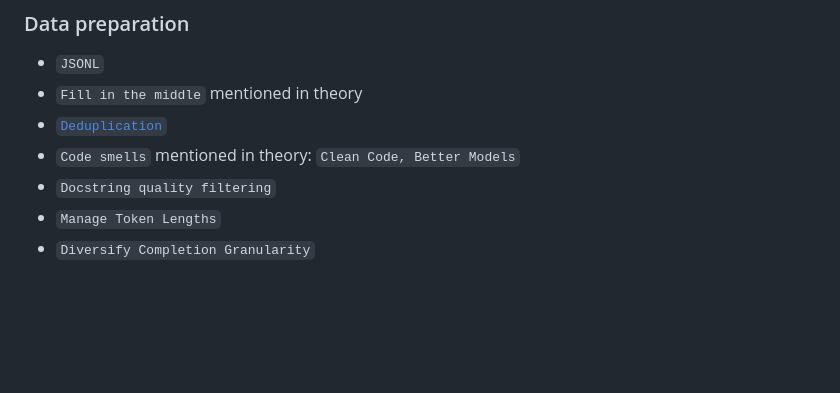
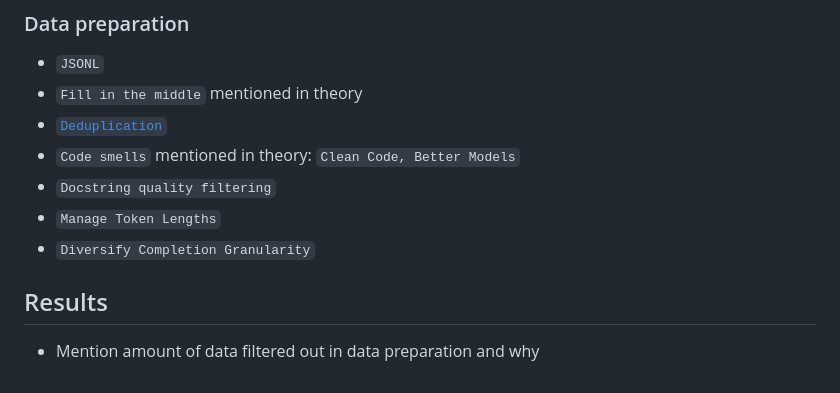
Before and after one commit to kadusic1/completus, a Markdown page: docs/notes.md, the part around the change. Rendered like a GitHub page; blank space fills up the shorter version.

Commit message:
docs: add result notes

```diff
--- a/docs/notes.md
+++ b/docs/notes.md
@@ -200,3 +200,7 @@ Cite as:
 - `Docstring quality filtering`
 - `Manage Token Lengths`
 - `Diversify Completion Granularity`
+
+## Results
+
+- Mention amount of data filtered out in data preparation and why
```
